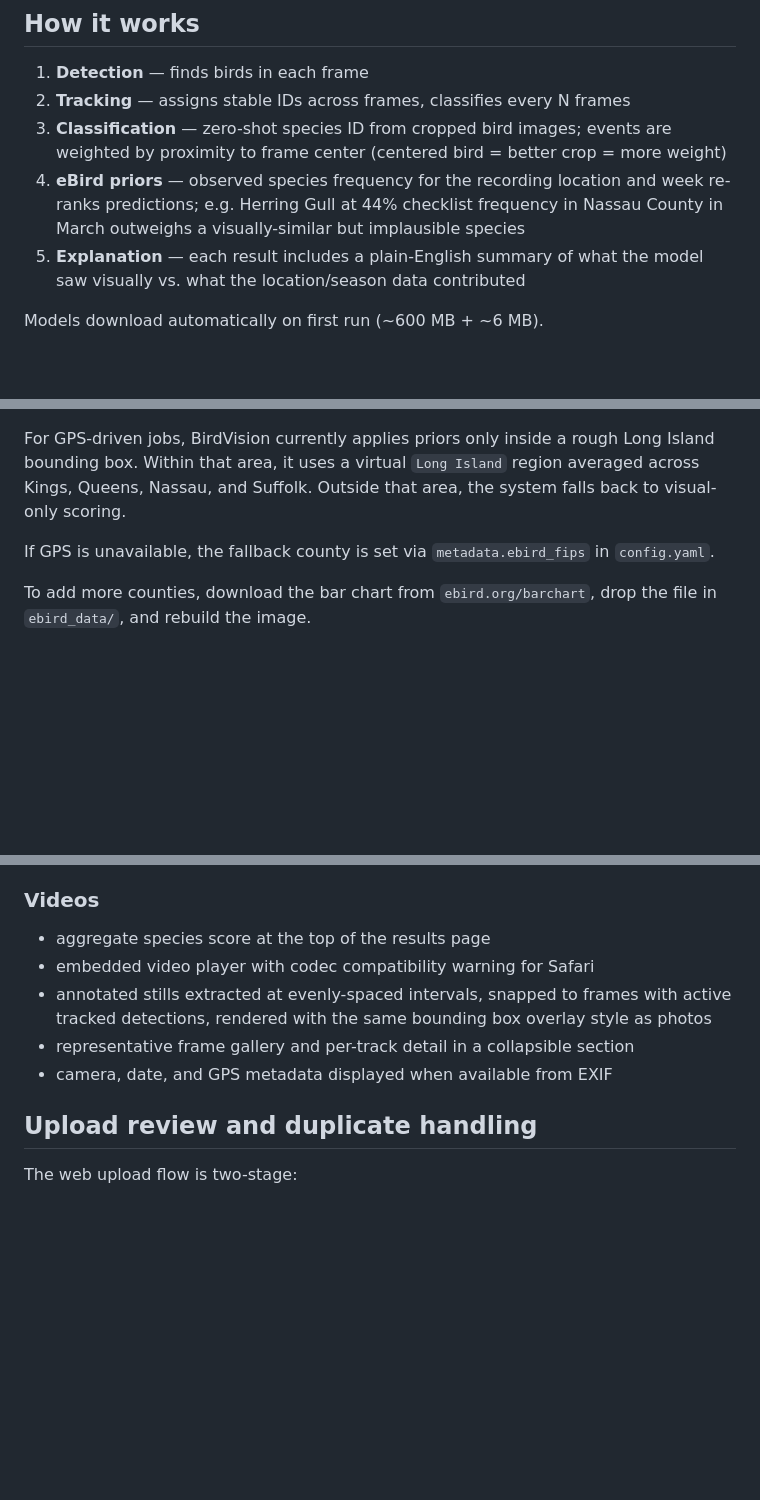
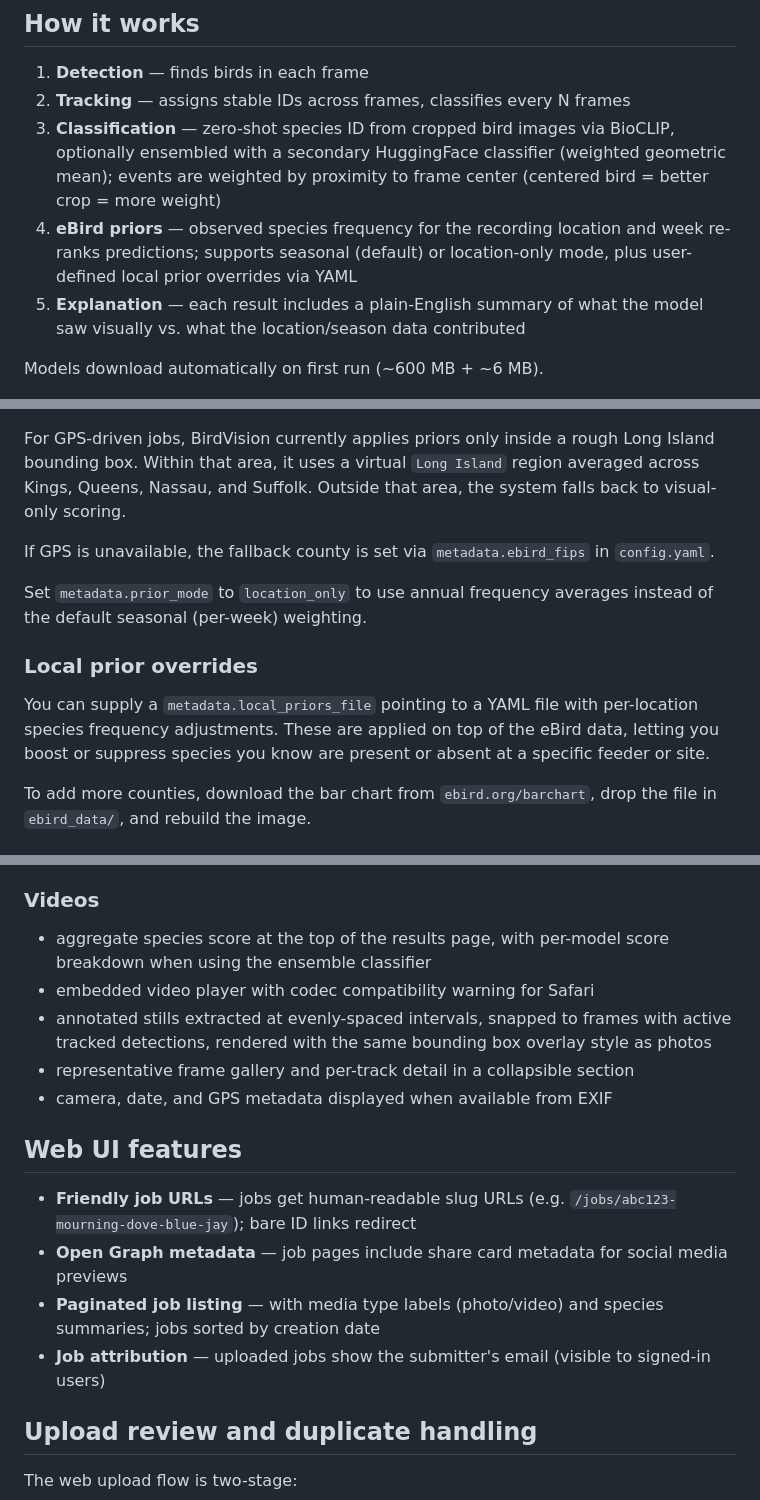
Before and after one commit to evanwtf/birdvision, a Markdown page: README.md, 3 parts joined by grey strips. Rendered like a GitHub page; blank space fills up the shorter version.

```diff
--- a/README.md
+++ b/README.md
@@ -7,8 +7,8 @@ Aimed at the Long Island / Northeast US region, no cloud dependencies.
 
 1. **Detection** — finds birds in each frame
 2. **Tracking** — assigns stable IDs across frames, classifies every N frames
-3. **Classification** — zero-shot species ID from cropped bird images; events are weighted by proximity to frame center (centered bird = better crop = more weight)
-4. **eBird priors** — observed species frequency for the recording location and week re-ranks predictions; e.g. Herring Gull at 44% checklist frequency in Nassau County in March outweighs a visually-similar but implausible species
+3. **Classification** — zero-shot species ID from cropped bird images via BioCLIP, optionally ensembled with a secondary HuggingFace classifier (weighted geometric mean); events are weighted by proximity to frame center (centered bird = better crop = more weight)
+4. **eBird priors** — observed species frequency for the recording location and week re-ranks predictions; supports seasonal (default) or location-only mode, plus user-defined local prior overrides via YAML
 5. **Explanation** — each result includes a plain-English summary of what the model saw visually vs. what the location/season data contributed
 
 Models download automatically on first run (~600 MB + ~6 MB).
@@ -131,6 +131,16 @@ the system falls back to visual-only scoring.
 If GPS is unavailable, the fallback county is set via `metadata.ebird_fips` in
 `config.yaml`.
 
+Set `metadata.prior_mode` to `location_only` to use annual frequency averages
+instead of the default seasonal (per-week) weighting.
+
+### Local prior overrides
+
+You can supply a `metadata.local_priors_file` pointing to a YAML file with
+per-location species frequency adjustments. These are applied on top of the
+eBird data, letting you boost or suppress species you know are present or
+absent at a specific feeder or site.
+
 To add more counties, download the bar chart from `ebird.org/barchart`,
 drop the file in `ebird_data/`, and rebuild the image.
 
@@ -217,13 +229,25 @@ send `X-Forwarded-For` and/or `X-Real-IP`.
 
 ### Videos
 
-- aggregate species score at the top of the results page
+- aggregate species score at the top of the results page, with per-model
+  score breakdown when using the ensemble classifier
 - embedded video player with codec compatibility warning for Safari
 - annotated stills extracted at evenly-spaced intervals, snapped to frames
   with active tracked detections, rendered with the same bounding box overlay
   style as photos
 - representative frame gallery and per-track detail in a collapsible section
 - camera, date, and GPS metadata displayed when available from EXIF
+
+## Web UI features
+
+- **Friendly job URLs** — jobs get human-readable slug URLs (e.g.
+  `/jobs/abc123-mourning-dove-blue-jay`); bare ID links redirect
+- **Open Graph metadata** — job pages include share card metadata for social
+  media previews
+- **Paginated job listing** — with media type labels (photo/video) and species
+  summaries; jobs sorted by creation date
+- **Job attribution** — uploaded jobs show the submitter's email (visible to
+  signed-in users)
 
 ## Upload review and duplicate handling
 
```
Also changed, not shown: other parts of README.md (+4 -1 lines), AGENTS.md (+118 -132 lines).
